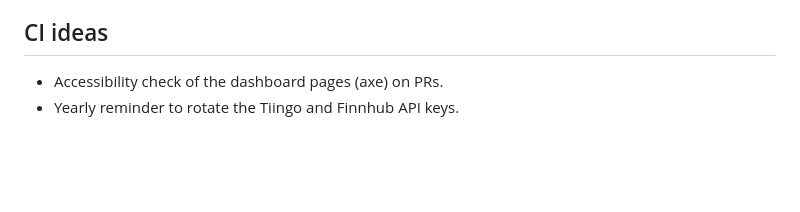
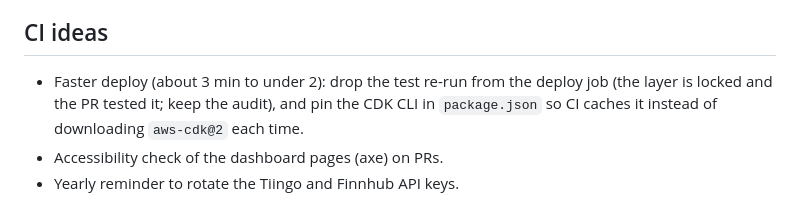
Before and after one commit to vinblue1977/Stocks, a Markdown page: docs/ROADMAP.md, the part around the change. Drawn GitHub-style; blank space fills up the shorter version.

Commit message:
docs: add faster-deploy idea to the roadmap (#70)
Co-authored-by: Claude Opus 5.5 (1M context) <noreply@anthropic.com>

```diff
--- a/docs/ROADMAP.md
+++ b/docs/ROADMAP.md
@@ -85,6 +85,7 @@ Ideas for the dashboard, not yet scheduled. Effort: **S** about an hour or two,
 - Restore drill: point-in-time restore of the table to a test copy.
 
 ## CI ideas
+- Faster deploy (about 3 min to under 2): drop the test re-run from the deploy job (the layer is locked and the PR tested it; keep the audit), and pin the CDK CLI in `package.json` so CI caches it instead of downloading `aws-cdk@2` each time.
 - Accessibility check of the dashboard pages (axe) on PRs.
 - Yearly reminder to rotate the Tiingo and Finnhub API keys.
 
```
